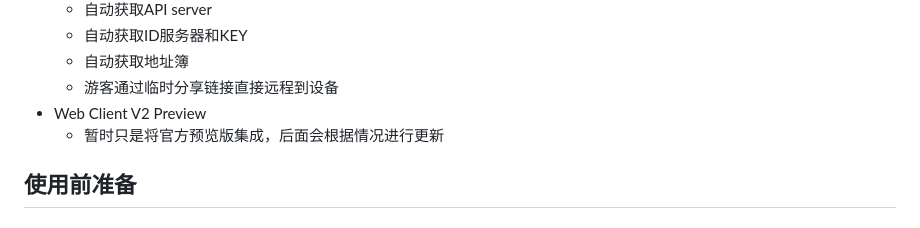
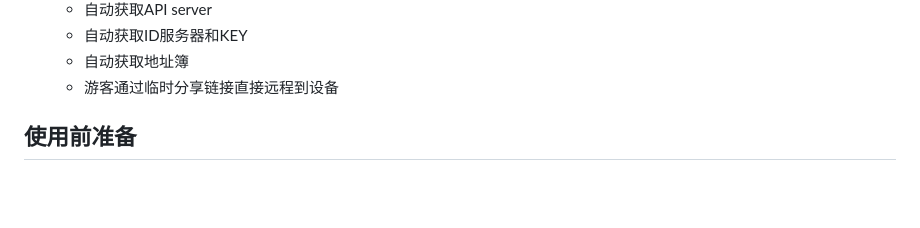
Before and after one commit to lejianwen/rustdesk-api, a Markdown page: README.md, the part around the change. Rendered like a GitHub page; blank space fills up the shorter version.

```diff
--- a/README.md
+++ b/README.md
@@ -36,8 +36,6 @@
     - 自动获取ID服务器和KEY
     - 自动获取地址簿
     - 游客通过临时分享链接直接远程到设备
-- Web Client V2 Preview
-    - 暂时只是将官方预览版集成，后面会根据情况进行更新
 
 ## 使用前准备
 
```
Also changed, not shown: README_EN.md (+1 -2 lines).
